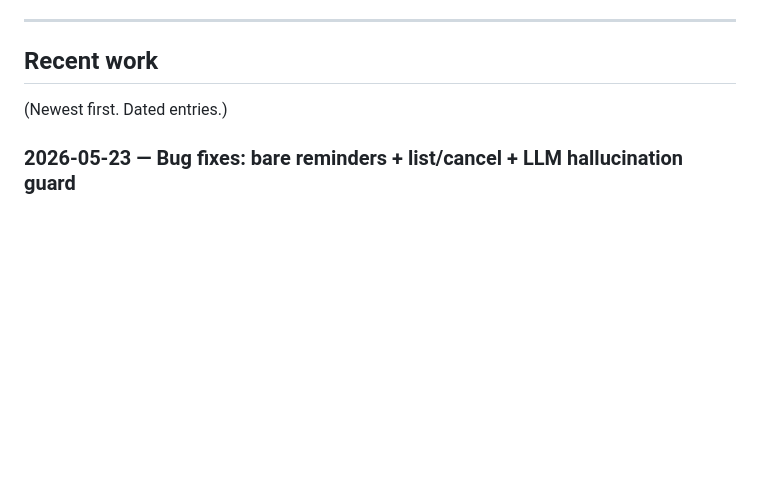
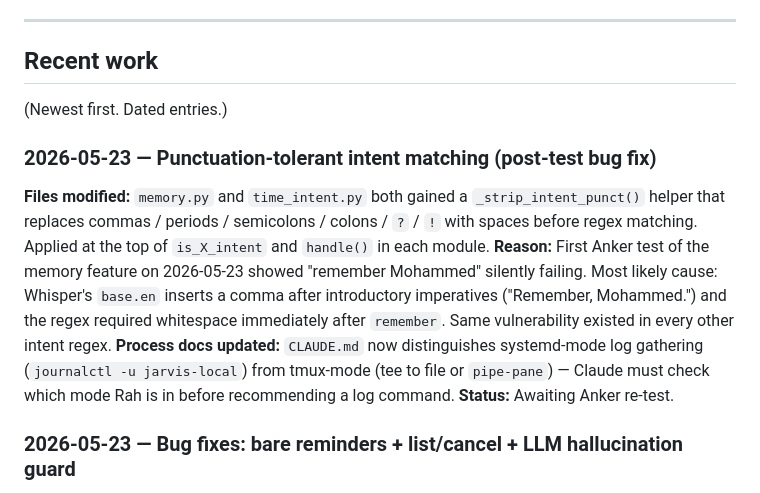
Before and after one commit to itsMustafamr/Jarvis-home, a Markdown page: CONTEXT.md, the part around the change. GitHub-like rendering; blank space fills up the shorter version.

Commit message:
docs: tmux vs systemd log gathering + record latest fix

```diff
--- a/CONTEXT.md
+++ b/CONTEXT.md
@@ -97,6 +97,12 @@ CONTEXT.md         This file
 
 (Newest first. Dated entries.)
 
+### 2026-05-23 — Punctuation-tolerant intent matching (post-test bug fix)
+**Files modified:** `memory.py` and `time_intent.py` both gained a `_strip_intent_punct()` helper that replaces commas / periods / semicolons / colons / `?` / `!` with spaces before regex matching. Applied at the top of `is_X_intent` and `handle()` in each module.
+**Reason:** First Anker test of the memory feature on 2026-05-23 showed "remember Mohammed" silently failing. Most likely cause: Whisper's `base.en` inserts a comma after introductory imperatives ("Remember, Mohammed.") and the regex required whitespace immediately after `remember`. Same vulnerability existed in every other intent regex.
+**Process docs updated:** `CLAUDE.md` now distinguishes systemd-mode log gathering (`journalctl -u jarvis-local`) from tmux-mode (tee to file or `pipe-pane`) — Claude must check which mode Rah is in before recommending a log command.
+**Status:** Awaiting Anker re-test.
+
 ### 2026-05-23 — Bug fixes: bare reminders + list/cancel + LLM hallucination guard
 **Files modified:** `scheduler.py` (added `list_pending()` and `cancel_all()`), `time_intent.py` (added `RX_REMIND_BARE`, `RX_LIST_PENDING`, `RX_CANCEL_ALL` and corresponding branches in `handle()`), `pipeline.py` (system prompt now includes explicit rules that JARVIS cannot schedule, control devices, or see the schedule, plus three new few-shot examples covering reminder-set / list / cancel).
 **Closed bugs:** B-001, B-002.
```
Also changed, not shown: CLAUDE.md (+12 -2 lines).
